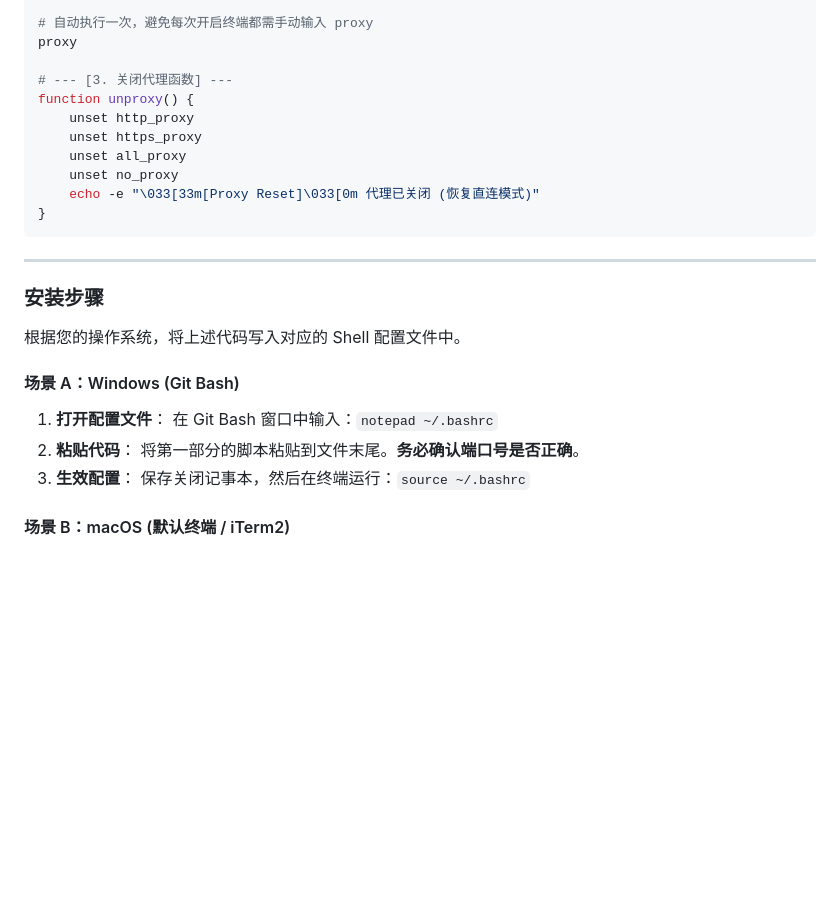
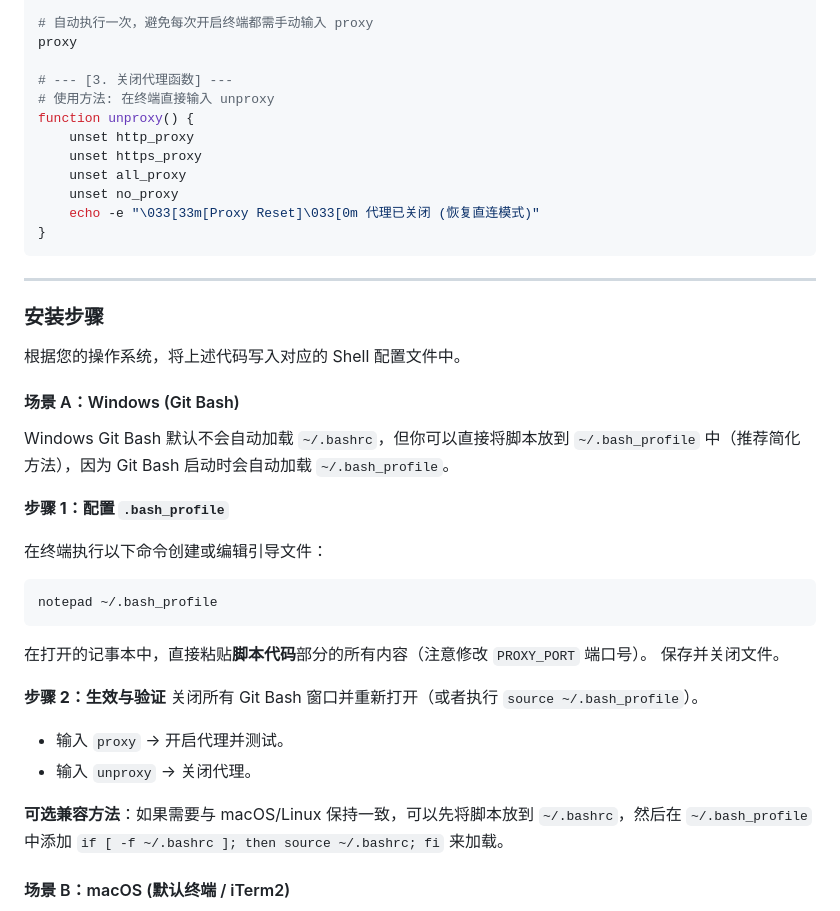
Before and after one commit to tanchangde/tinyScripts, a Markdown page: terminal-proxy.md, the part around the change. GitHub-like rendering; blank space fills up the shorter version.

Commit message:
fix: 更新关闭代理函数说明并优化配置步骤

````diff
--- a/terminal-proxy.md
+++ b/terminal-proxy.md
@@ -73,6 +73,7 @@ function proxy() {
 proxy
 
 # --- [3. 关闭代理函数] ---
+# 使用方法: 在终端直接输入 unproxy
 function unproxy() {
     unset http_proxy
     unset https_proxy
@@ -90,12 +91,24 @@ function unproxy() {
 
 #### 场景 A：Windows (Git Bash)
 
-1.  **打开配置文件**：
-    在 Git Bash 窗口中输入：`notepad ~/.bashrc`
-2.  **粘贴代码**：
-    将第一部分的脚本粘贴到文件末尾。**务必确认端口号是否正确**。
-3.  **生效配置**：
-    保存关闭记事本，然后在终端运行：`source ~/.bashrc`
+Windows Git Bash 默认不会自动加载 `~/.bashrc`，但你可以直接将脚本放到 `~/.bash_profile` 中（推荐简化方法），因为 Git Bash 启动时会自动加载 `~/.bash_profile`。
+
+**步骤 1：配置 `.bash_profile`**
+
+在终端执行以下命令创建或编辑引导文件：
+```bash
+notepad ~/.bash_profile
+```
+在打开的记事本中，直接粘贴**脚本代码**部分的所有内容（注意修改 `PROXY_PORT` 端口号）。
+保存并关闭文件。
+
+**步骤 2：生效与验证**
+关闭所有 Git Bash 窗口并重新打开（或者执行 `source ~/.bash_profile`）。
+
+*   输入 `proxy` -> 开启代理并测试。
+*   输入 `unproxy` -> 关闭代理。
+
+**可选兼容方法**：如果需要与 macOS/Linux 保持一致，可以先将脚本放到 `~/.bashrc`，然后在 `~/.bash_profile` 中添加 `if [ -f ~/.bashrc ]; then source ~/.bashrc; fi` 来加载。
 
 #### 场景 B：macOS (默认终端 / iTerm2)
 
````
